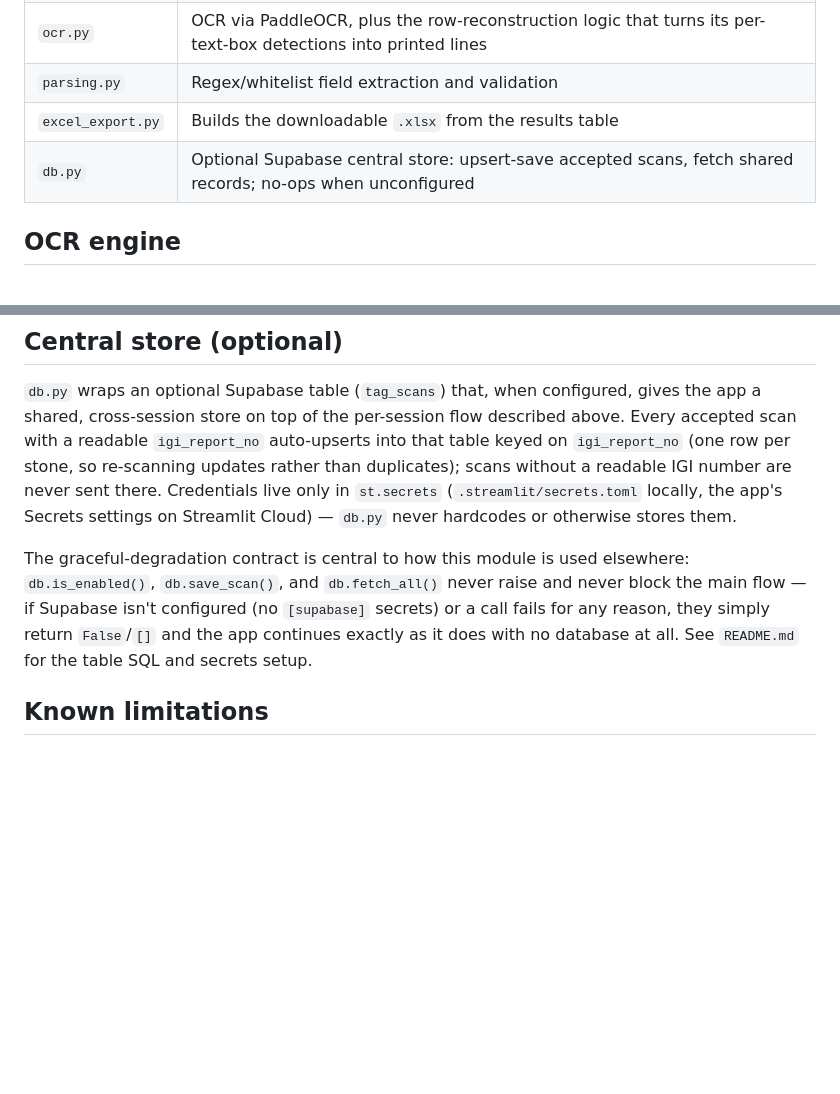
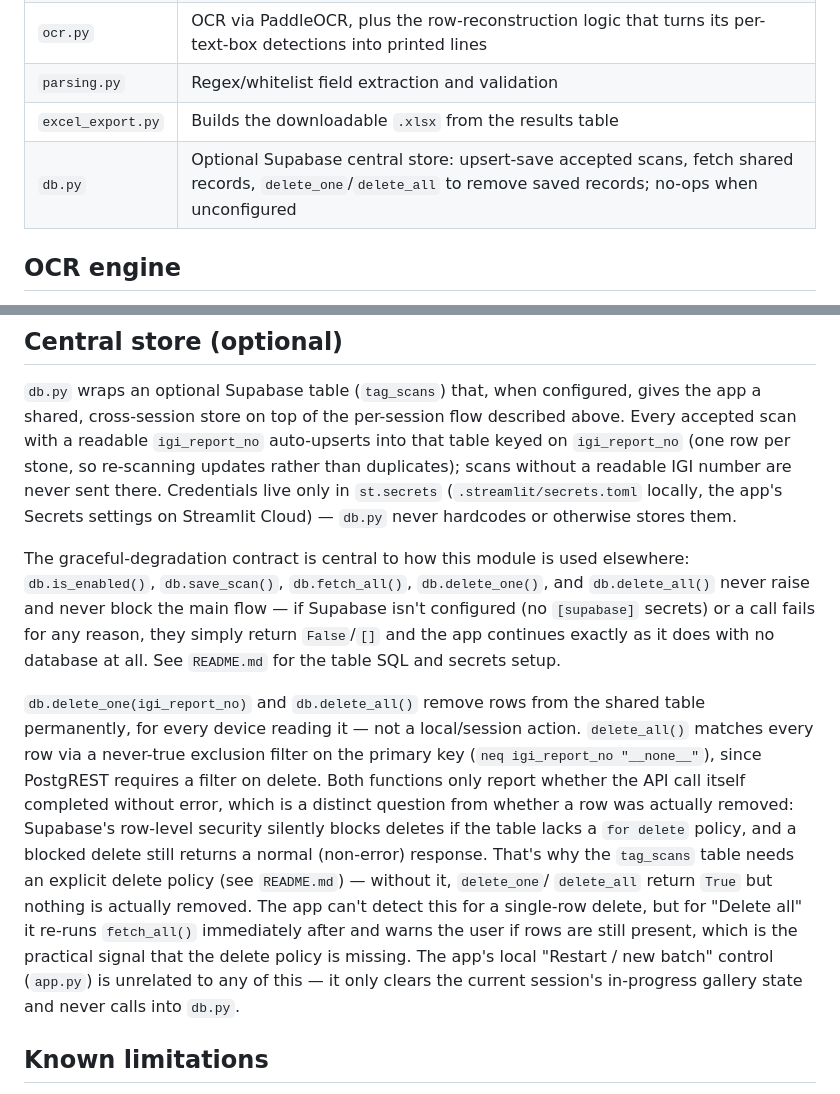
Before and after one commit to pratik541/Export, a Markdown page: docs/PROJECT.md, 2 parts joined by grey strips. Rendered like a GitHub page; blank space fills up the shorter version.

```diff
--- a/docs/PROJECT.md
+++ b/docs/PROJECT.md
@@ -136,7 +136,7 @@ the export."
 | `ocr.py` | OCR via PaddleOCR, plus the row-reconstruction logic that turns its per-text-box detections into printed lines |
 | `parsing.py` | Regex/whitelist field extraction and validation |
 | `excel_export.py` | Builds the downloadable `.xlsx` from the results table |
-| `db.py` | Optional Supabase central store: upsert-save accepted scans, fetch shared records; no-ops when unconfigured |
+| `db.py` | Optional Supabase central store: upsert-save accepted scans, fetch shared records, `delete_one`/`delete_all` to remove saved records; no-ops when unconfigured |
 
 ## OCR engine
 
@@ -194,11 +194,30 @@ number are never sent there. Credentials live only in `st.secrets`
 Cloud) — `db.py` never hardcodes or otherwise stores them.
 
 The graceful-degradation contract is central to how this module is used
-elsewhere: `db.is_enabled()`, `db.save_scan()`, and `db.fetch_all()` never
-raise and never block the main flow — if Supabase isn't configured (no
-`[supabase]` secrets) or a call fails for any reason, they simply return
-`False`/`[]` and the app continues exactly as it does with no database at
-all. See `README.md` for the table SQL and secrets setup.
+elsewhere: `db.is_enabled()`, `db.save_scan()`, `db.fetch_all()`,
+`db.delete_one()`, and `db.delete_all()` never raise and never block the main
+flow — if Supabase isn't configured (no `[supabase]` secrets) or a call fails
+for any reason, they simply return `False`/`[]` and the app continues exactly
+as it does with no database at all. See `README.md` for the table SQL and
+secrets setup.
+
+`db.delete_one(igi_report_no)` and `db.delete_all()` remove rows from the
+shared table permanently, for every device reading it — not a local/session
+action. `delete_all()` matches every row via a never-true exclusion filter on
+the primary key (`neq igi_report_no "__none__"`), since PostgREST requires a
+filter on delete. Both functions only report whether the API call itself
+completed without error, which is a distinct question from whether a row was
+actually removed: Supabase's row-level security silently blocks deletes if
+the table lacks a `for delete` policy, and a blocked delete still returns a
+normal (non-error) response. That's why the `tag_scans` table needs an
+explicit delete policy (see `README.md`) — without it, `delete_one`/
+`delete_all` return `True` but nothing is actually removed. The app can't
+detect this for a single-row delete, but for "Delete all" it re-runs
+`fetch_all()` immediately after and warns the user if rows are still present,
+which is the practical signal that the delete policy is missing. The app's
+local "Restart / new batch" control (`app.py`) is unrelated to any of this —
+it only clears the current session's in-progress gallery state and never
+calls into `db.py`.
 
 ## Known limitations
 
```
Also changed, not shown: README.md (+24 -0 lines).
